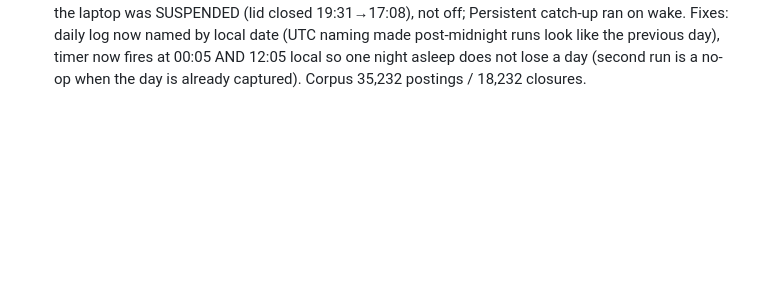
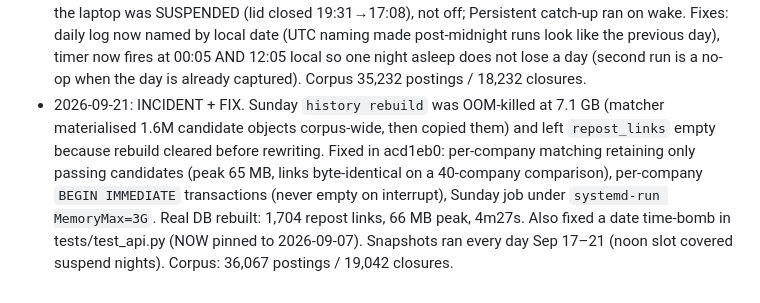
Before and after one commit to areebfazli/job_liveliness_investigator, a Markdown page: PROGRESS.md, the part around the change. Rendered like a GitHub page; blank space fills up the shorter version.

Commit message:
progress: history rebuild incident and fix; links restored (1,704)

```diff
--- a/PROGRESS.md
+++ b/PROGRESS.md
@@ -61,3 +61,4 @@ Tracks milestone status against PLAN.md (which is frozen). Update this file only
 - 2026-09-14: company events now cover 351/351 target companies (773 events: 310 funding, 196 acquisition, 91 expansion, 51 layoff, 3 shutdown, 1 hiring_pause, 121 other); merged from data/events/partial/, loaded via `rli load-events`. Nightly timer fired on catch-up at 01:36Z and snapshotted the full corpus. Archive backfill for the expanded corpus finishing; history rebuild follows.
 - 2026-09-14: corpus expansion COMPLETE. 351 companies, 34,019 postings, 16,877 interval-censored closures, 1,452 archive snapshots across 256 companies, 1,273 repost links; events 773 across 351/351 companies; nightly timer running. Next milestone (after ~2 weeks of nightly data, ~2026-09-28): `uv run rli replay build --dataset dev-7d --split dev --split-kind temporal --grid-days 7 --limit-postings 400` and a company-split counterpart with companies disjoint from the temporal dev set; rerun A/B/C; tune + freeze policy (`policy.frozen_at`); then evaluate the untouched `test` split.
 - 2026-09-17: collection audit: timer fired every night since install except the night of Sep 16→17, when the laptop was SUSPENDED (lid closed 19:31→17:08), not off; Persistent catch-up ran on wake. Fixes: daily log now named by local date (UTC naming made post-midnight runs look like the previous day), timer now fires at 00:05 AND 12:05 local so one night asleep does not lose a day (second run is a no-op when the day is already captured). Corpus 35,232 postings / 18,232 closures.
+- 2026-09-21: INCIDENT + FIX. Sunday `history rebuild` was OOM-killed at 7.1 GB (matcher materialised 1.6M candidate objects corpus-wide, then copied them) and left `repost_links` empty because rebuild cleared before rewriting. Fixed in acd1eb0: per-company matching retaining only passing candidates (peak 65 MB, links byte-identical on a 40-company comparison), per-company `BEGIN IMMEDIATE` transactions (never empty on interrupt), Sunday job under `systemd-run MemoryMax=3G`. Real DB rebuilt: 1,704 repost links, 66 MB peak, 4m27s. Also fixed a date time-bomb in tests/test_api.py (NOW pinned to 2026-09-07). Snapshots ran every day Sep 17–21 (noon slot covered suspend nights). Corpus: 36,067 postings / 19,042 closures.
```
